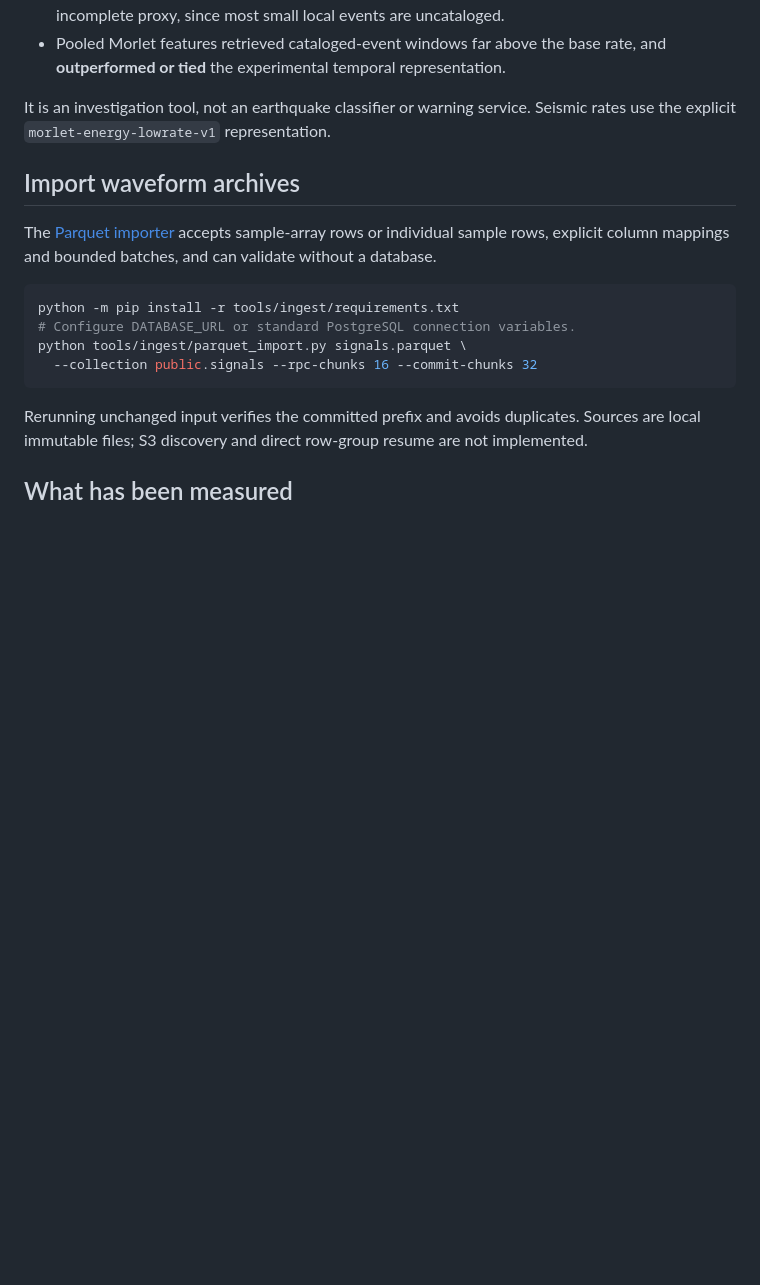
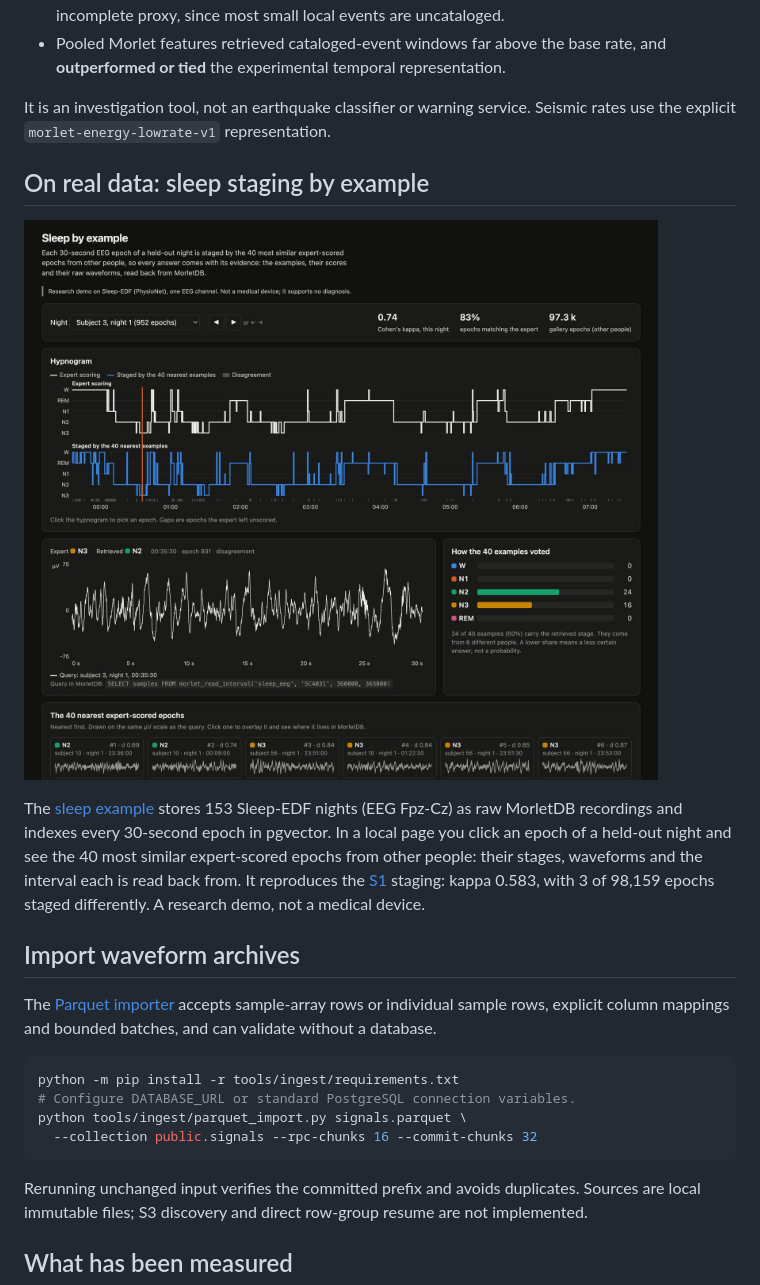
Before and after one commit to merkhet-io/morletdb, a Markdown page: README.md, the part around the change. Drawn GitHub-style; pictures changed too: assets/screenshots/sleep-demo.jpg (added); blank space fills up the shorter version.

```diff
--- a/README.md
+++ b/README.md
@@ -152,6 +152,18 @@ What it showed, reported with its limits in the [investigation summary](docs/sei
 It is an investigation tool, not an earthquake classifier or warning service.
 Seismic rates use the explicit `morlet-energy-lowrate-v1` representation.
 
+## On real data: sleep staging by example
+
+![MorletDB sleep example: a held-out night's hypnogram, expert scoring above and staging by the 40 nearest examples below; the selected epoch's EEG with its MorletDB interval; how the 40 examples voted (24 N2, 16 N3, against the expert's N3); and the nearest expert-scored epochs from other people with their waveforms.](assets/screenshots/sleep-demo.jpg)
+
+The [sleep example](examples/sleep/README.md) stores 153 Sleep-EDF nights (EEG
+Fpz-Cz) as raw MorletDB recordings and indexes every 30-second epoch in pgvector.
+In a local page you click an epoch of a held-out night and see the 40 most similar
+expert-scored epochs from other people: their stages, waveforms and the interval
+each is read back from. It reproduces the [S1](evaluation/sleep/RESULTS.md) staging:
+kappa 0.583, with 3 of 98,159 epochs staged differently. A research demo,
+not a medical device.
+
 ## Import waveform archives
 
 The [Parquet importer](tools/ingest/README.md) accepts sample-array rows or individual
```
Also changed, not shown: examples/sleep/README.md (added, +89 -0 lines), 6 other files.
